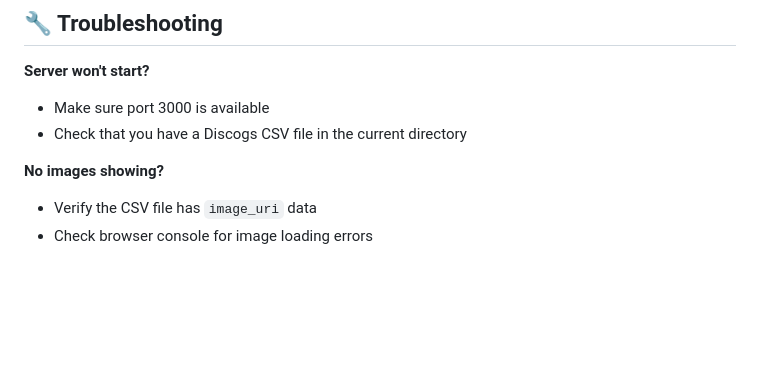
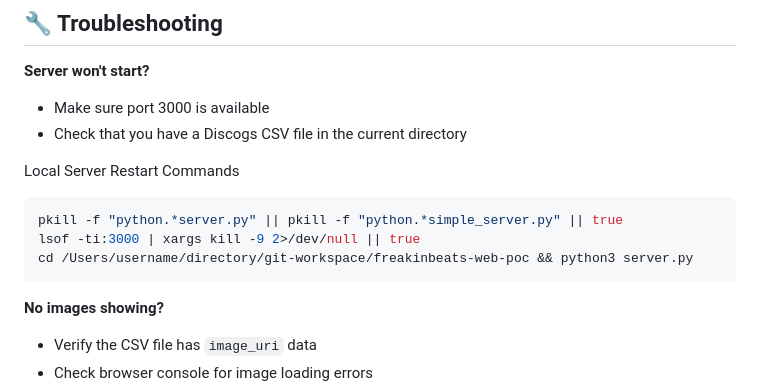
Before and after one commit to zpalmquist/freakinbeats-web-poc, a Markdown page: README.md, the part around the change. GitHub-like rendering; blank space fills up the shorter version.

````diff
--- a/README.md
+++ b/README.md
@@ -70,6 +70,13 @@ You can customize the appearance by editing the CSS in `index.html`:
 - Make sure port 3000 is available
 - Check that you have a Discogs CSV file in the current directory
 
+Local Server Restart Commands
+```bash
+pkill -f "python.*server.py" || pkill -f "python.*simple_server.py" || true
+lsof -ti:3000 | xargs kill -9 2>/dev/null || true
+cd /Users/username/directory/git-workspace/freakinbeats-web-poc && python3 server.py
+```
+
 **No images showing?**
 - Verify the CSV file has `image_uri` data
 - Check browser console for image loading errors
````
